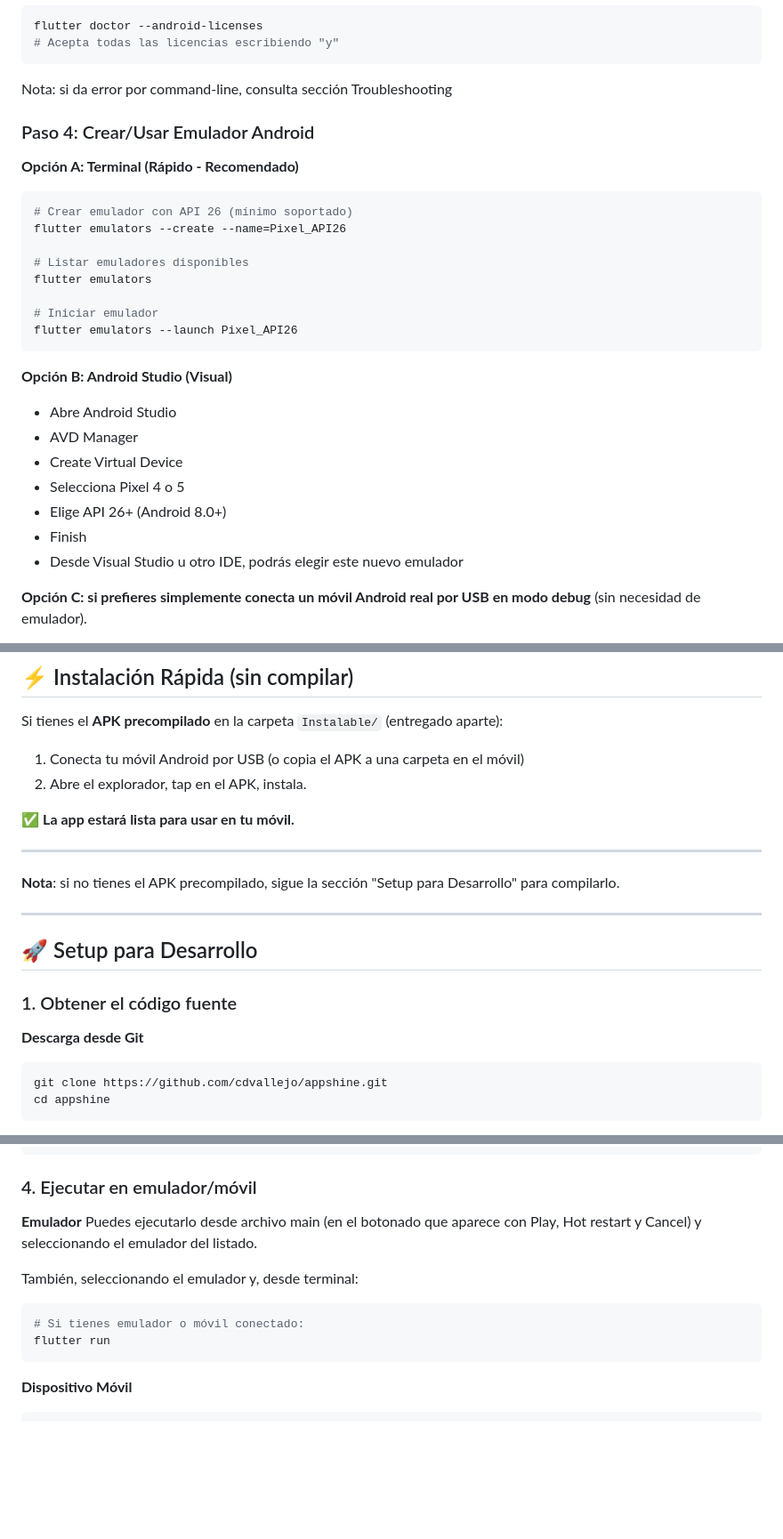
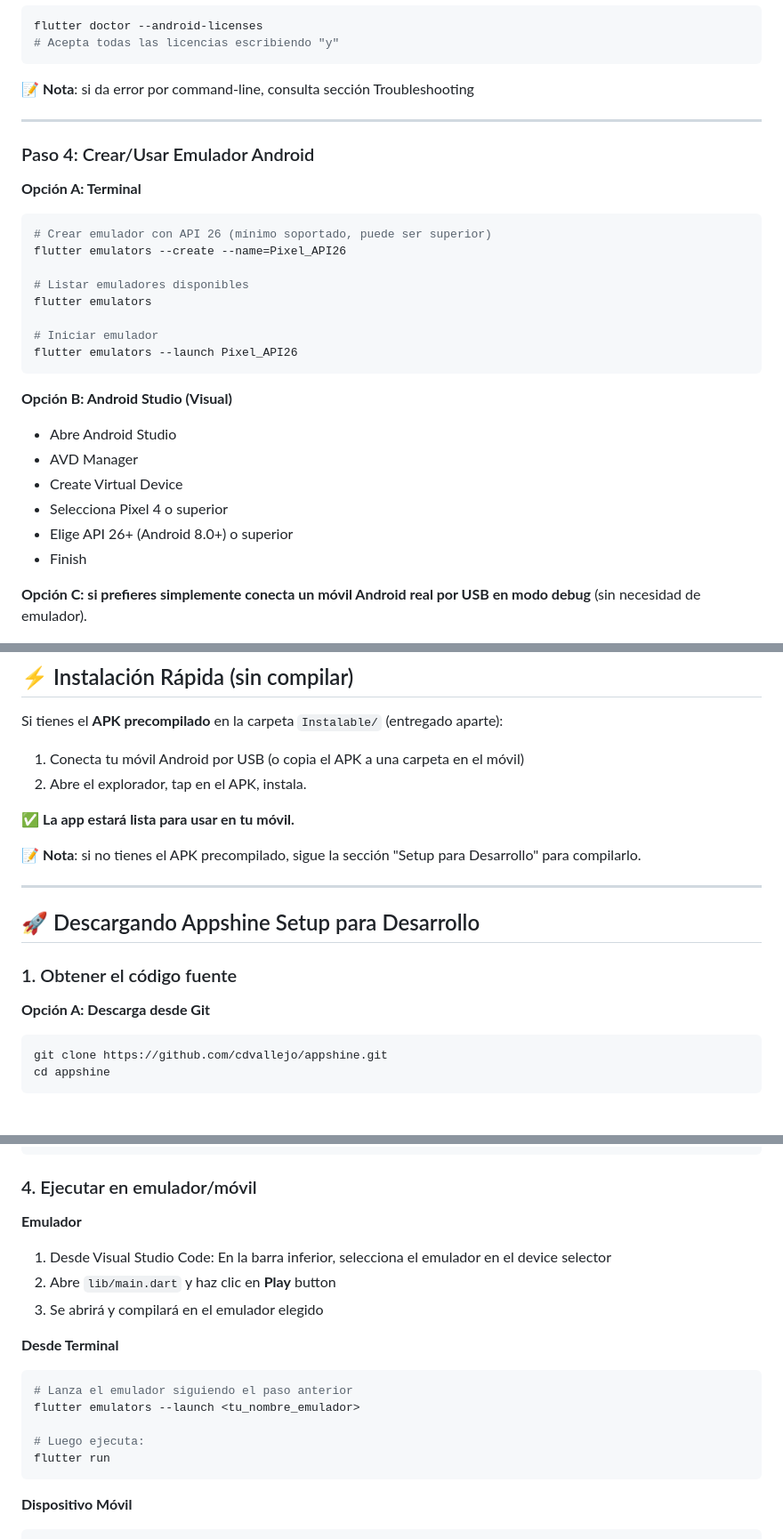
Before and after one commit to cdvallejo/appshine, a Markdown page: README.md, 3 parts joined by grey strips. Shown at 89% size. Drawn GitHub-style; blank space fills up the shorter version.

````diff
--- a/README.md
+++ b/README.md
@@ -72,13 +74,15 @@ flutter doctor --android-licenses
 # Acepta todas las licencias escribiendo "y"
 ```
 
-Nota: si da error por command-line, consulta sección Troubleshooting
+📝 **Nota**: si da error por command-line, consulta sección Troubleshooting
+
+---
 
 ### Paso 4: Crear/Usar Emulador Android
 
-**Opción A: Terminal (Rápido - Recomendado)**
+**Opción A: Terminal**
 ```bash
-# Crear emulador con API 26 (mínimo soportado)
+# Crear emulador con API 26 (mínimo soportado, puede ser superior)
 flutter emulators --create --name=Pixel_API26
 
 # Listar emuladores disponibles
@@ -92,10 +96,9 @@ flutter emulators --launch Pixel_API26
 - Abre Android Studio
 - AVD Manager
 - Create Virtual Device
-- Selecciona Pixel 4 o 5
-- Elige API 26+ (Android 8.0+)
+- Selecciona Pixel 4 o superior
+- Elige API 26+ (Android 8.0+) o superior
 - Finish
-- Desde Visual Studio u otro IDE, podrás elegir este nuevo emulador
 
 **Opción C: si prefieres simplemente conecta un móvil Android real por USB en modo debug** (sin necesidad de emulador).
 - Activar modo desarrollador
@@ -120,17 +123,15 @@ Si tienes el **APK precompilado** en la carpeta `Instalable/` (entregado aparte)
 
 ✅ **La app estará lista para usar en tu móvil.**
 
----
-
-**Nota**: si no tienes el APK precompilado, sigue la sección "Setup para Desarrollo" para compilarlo.
+📝 **Nota**: si no tienes el APK precompilado, sigue la sección "Setup para Desarrollo" para compilarlo.
 
 ---
 
-## 🚀 Setup para Desarrollo
+## 🚀 Descargando Appshine Setup para Desarrollo
 
 ### 1. Obtener el código fuente
 
-**Descarga desde Git**
+**Opción A: Descarga desde Git**
 ```bash
 git clone https://github.com/cdvallejo/appshine.git
 cd appshine
@@ -179,13 +180,16 @@ flutter pub get
 ### 4. Ejecutar en emulador/móvil
 
 **Emulador**
-Puedes ejecutarlo desde archivo main (en el botonado que aparece con Play, Hot restart y Cancel)
-y seleccionando el emulador del listado.
+1. Desde Visual Studio Code: En la barra inferior, selecciona el emulador en el device selector
+2. Abre `lib/main.dart` y haz clic en **Play** button
+3. Se abrirá y compilará en el emulador elegido
 
-También, seleccionando el emulador y, desde terminal:
+**Desde Terminal**
+```bash
+# Lanza el emulador siguiendo el paso anterior
+flutter emulators --launch <tu_nombre_emulador>
 
-```bash
-# Si tienes emulador o móvil conectado:
+# Luego ejecuta:
 flutter run
 ```
 
````
Also changed, not shown: other parts of README.md (+8 -6 lines).
